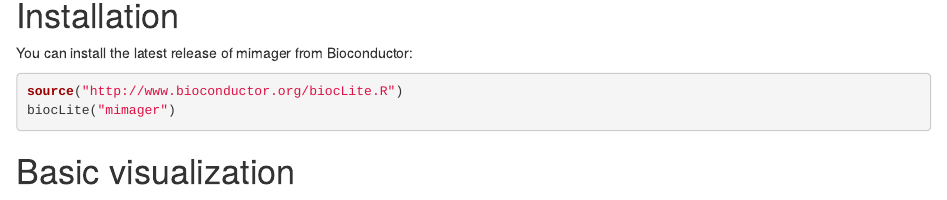
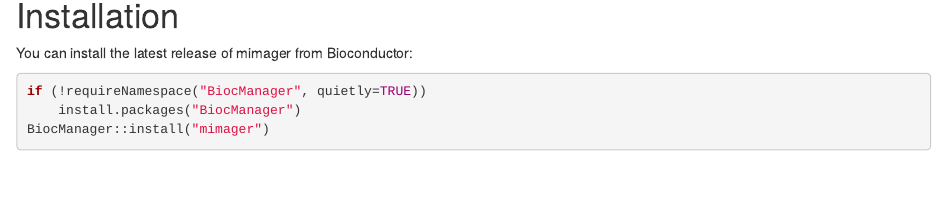
Before and after one commit to bioc/mimager, an R Markdown document (vignettes/introduction.Rmd): the page in a window 1100 px wide, from 300 px down. Rendered offline with R 4.5, knitr and Pandoc, with nearby package versions; drawn as R Markdown's standard HTML page in place of the format the file asks for; some code elsewhere in the file could not run offline.

Commit message:
replace BiocInstaller biocLite mentions with BiocManager

````diff
--- a/vignettes/introduction.Rmd
+++ b/vignettes/introduction.Rmd
@@ -26,8 +26,9 @@
 You can install the latest release of mimager from Bioconductor:
 
 ```r
-source("http://www.bioconductor.org/biocLite.R")
-biocLite("mimager")
+if (!requireNamespace("BiocManager", quietly=TRUE))
+    install.packages("BiocManager")
+BiocManager::install("mimager")
 ```
 
 # Basic visualization
````
Also changed, not shown: README.md, 1 other file.
